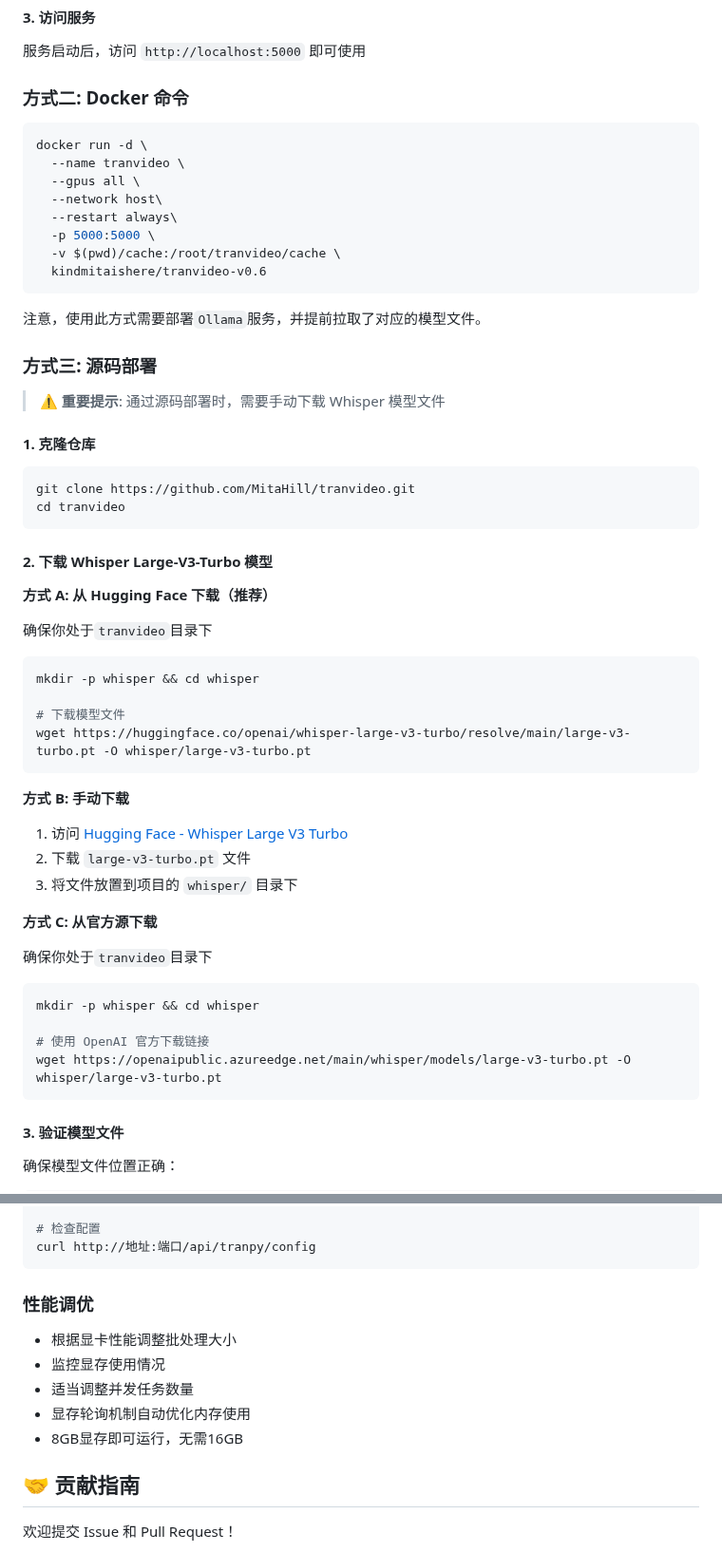
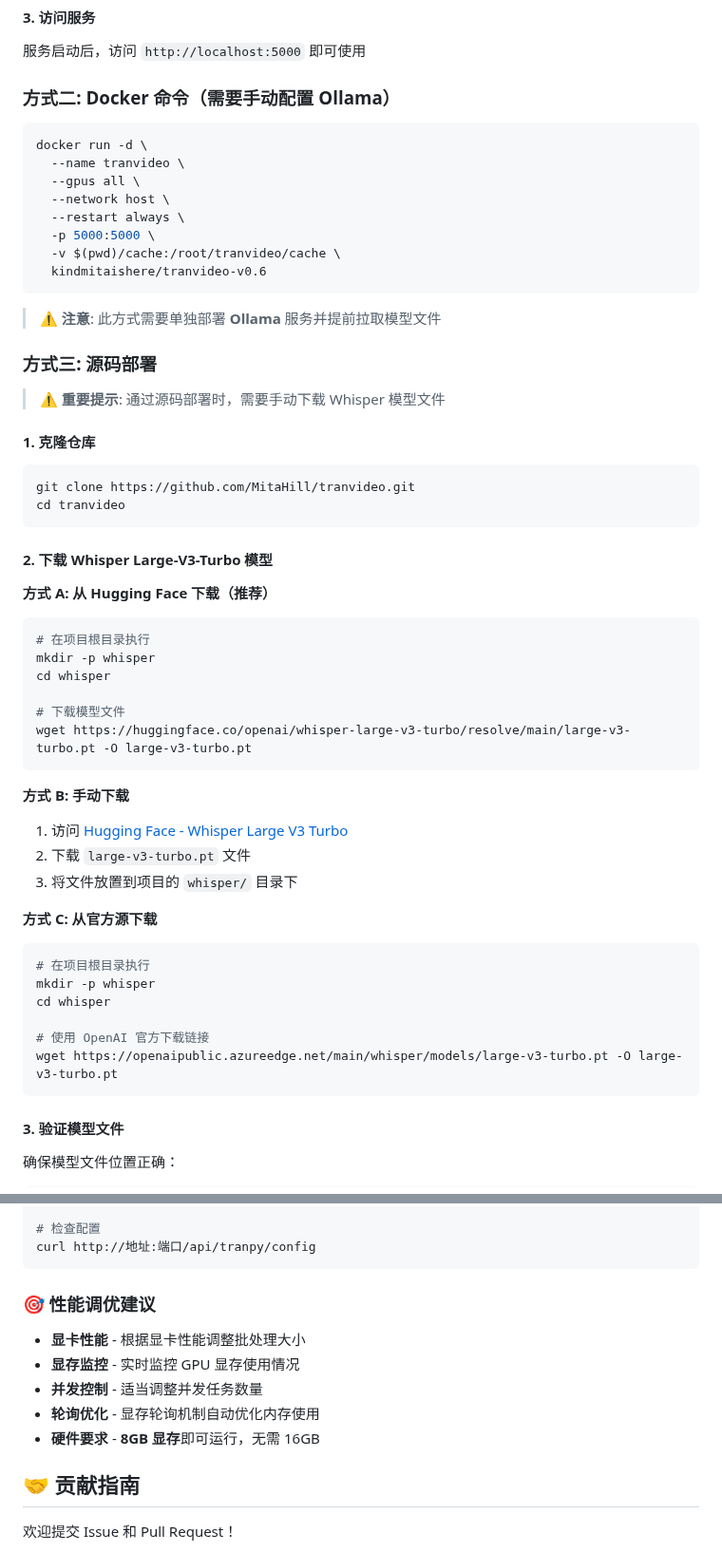
Before and after one commit to MitaHill/tranvideo, a Markdown page: README.md, 2 parts joined by grey strips. Shown at 95% size. Drawn GitHub-style.

````diff
--- a/README.md
+++ b/README.md
@@ -130,27 +127,26 @@ sudo docker compose logs -f tranvideo
 #### 3. 访问服务
 服务启动后，访问 `http://localhost:5000` 即可使用
 
-### 方式二: Docker 命令
+### 方式二: Docker 命令（需要手动配置 Ollama）
 
 ```bash
 docker run -d \
   --name tranvideo \
   --gpus all \
-  --network host\
-  --restart always\
+  --network host \
+  --restart always \
   -p 5000:5000 \
   -v $(pwd)/cache:/root/tranvideo/cache \
   kindmitaishere/tranvideo-v0.6
 ```
 
-注意，使用此方式需要部署`Ollama`服务，并提前拉取了对应的模型文件。
+> ⚠️ **注意**: 此方式需要单独部署 **Ollama** 服务并提前拉取模型文件
 
 ### 方式三: 源码部署
 
 > ⚠️ **重要提示**: 通过源码部署时，需要手动下载 Whisper 模型文件
 
 #### 1. 克隆仓库
-
 ```bash
 git clone https://github.com/MitaHill/tranvideo.git
 cd tranvideo
@@ -159,31 +155,28 @@ cd tranvideo
 #### 2. 下载 Whisper Large-V3-Turbo 模型
 
 **方式 A: 从 Hugging Face 下载（推荐）**
-
-确保你处于`tranvideo`目录下
-
 ```bash
-mkdir -p whisper && cd whisper
+# 在项目根目录执行
+mkdir -p whisper
+cd whisper
 
 # 下载模型文件
-wget https://huggingface.co/openai/whisper-large-v3-turbo/resolve/main/large-v3-turbo.pt -O whisper/large-v3-turbo.pt
+wget https://huggingface.co/openai/whisper-large-v3-turbo/resolve/main/large-v3-turbo.pt -O large-v3-turbo.pt
 ```
 
 **方式 B: 手动下载**
-
 1. 访问 [Hugging Face - Whisper Large V3 Turbo](https://huggingface.co/openai/whisper-large-v3-turbo)
 2. 下载 `large-v3-turbo.pt` 文件
 3. 将文件放置到项目的 `whisper/` 目录下
 
 **方式 C: 从官方源下载**
-
-确保你处于`tranvideo`目录下
-
 ```bash
-mkdir -p whisper && cd whisper
+# 在项目根目录执行
+mkdir -p whisper
+cd whisper
 
 # 使用 OpenAI 官方下载链接
-wget https://openaipublic.azureedge.net/main/whisper/models/large-v3-turbo.pt -O whisper/large-v3-turbo.pt
+wget https://openaipublic.azureedge.net/main/whisper/models/large-v3-turbo.pt -O large-v3-turbo.pt
 ```
 
 #### 3. 验证模型文件
@@ -393,13 +399,13 @@ curl http://地址:端口/api/tags
 curl http://地址:端口/api/tranpy/config
 ```
 
-### 性能调优
+### 🎯 性能调优建议
 
-- 根据显卡性能调整批处理大小
-- 监控显存使用情况
-- 适当调整并发任务数量
-- 显存轮询机制自动优化内存使用
-- 8GB显存即可运行，无需16GB
+- **显卡性能** - 根据显卡性能调整批处理大小
+- **显存监控** - 实时监控 GPU 显存使用情况
+- **并发控制** - 适当调整并发任务数量
+- **轮询优化** - 显存轮询机制自动优化内存使用
+- **硬件要求** - **8GB 显存**即可运行，无需 16GB
 
 ## 🤝 贡献指南
 
````
Also changed, not shown: other parts of README.md (+43 -33 lines).
